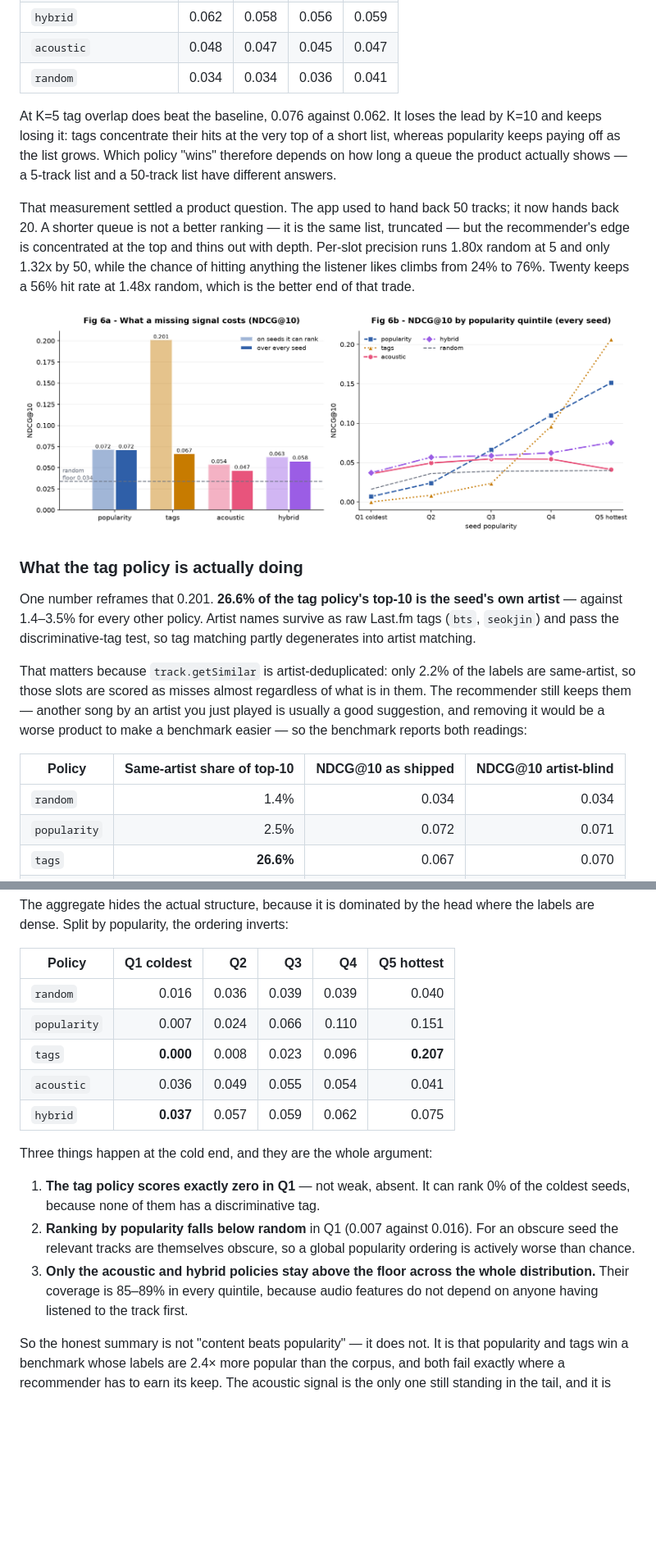
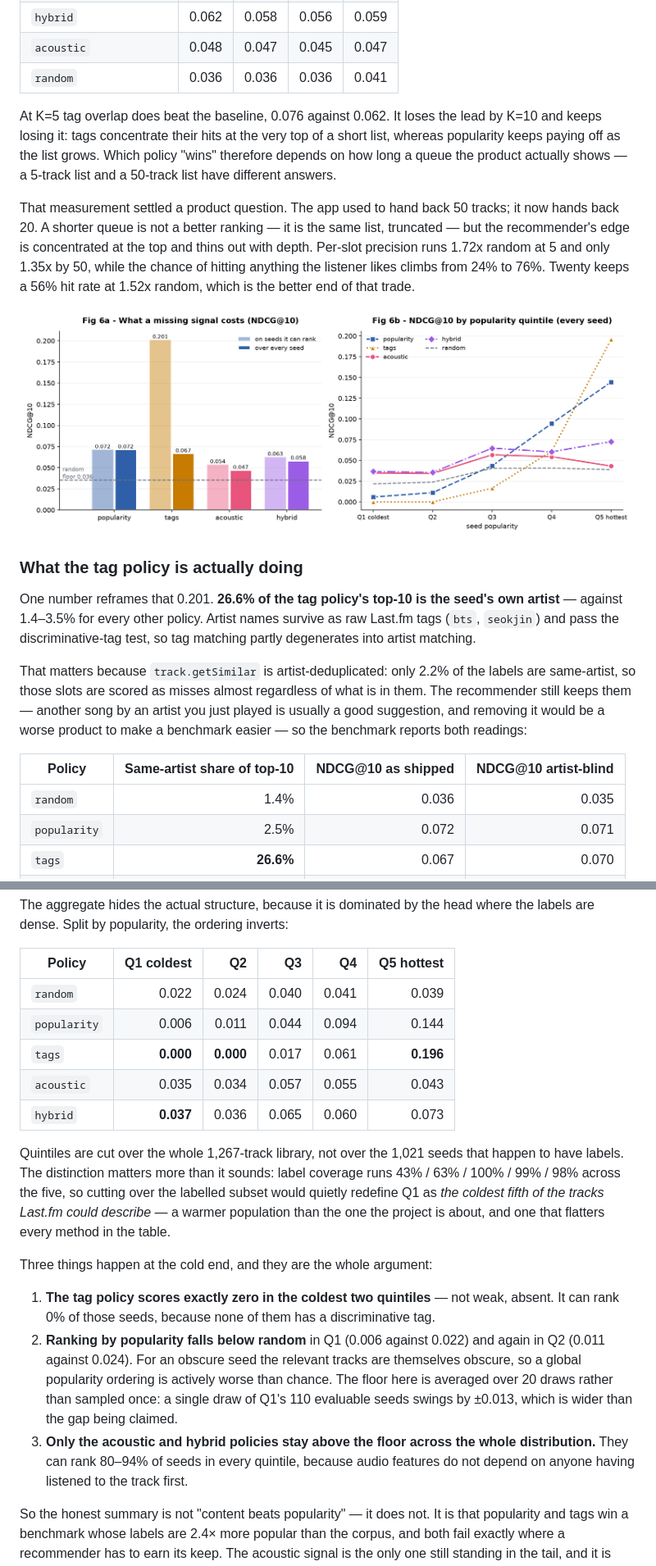
Before and after one commit to snuuym/kpop-rec, a Markdown page: README.md, 2 parts joined by grey strips. Shown at 82% size. GitHub-like rendering; pictures changed too: figures/fig6_ranking_quality.png; blank space fills up the shorter version.

```diff
--- a/README.md
+++ b/README.md
@@ -100,7 +100,7 @@ rather than quoting the K that flatters the conclusion:
 | `tags` | **0.076** | 0.067 | 0.062 | 0.058 |
 | `hybrid` | 0.062 | 0.058 | 0.056 | 0.059 |
 | `acoustic` | 0.048 | 0.047 | 0.045 | 0.047 |
-| `random` | 0.034 | 0.034 | 0.036 | 0.041 |
+| `random` | 0.036 | 0.036 | 0.036 | 0.041 |
 
 At K=5 tag overlap does beat the baseline, 0.076 against 0.062. It loses the
 lead by K=10 and keeps losing it: tags concentrate their hits at the very top
@@ -111,9 +111,9 @@ policy "wins" therefore depends on how long a queue the product actually shows
 That measurement settled a product question. The app used to hand back 50
 tracks; it now hands back 20. A shorter queue is not a better ranking — it is
 the same list, truncated — but the recommender's edge is concentrated at the
-top and thins out with depth. Per-slot precision runs 1.80x random at 5 and
-only 1.32x by 50, while the chance of hitting anything the listener likes
-climbs from 24% to 76%. Twenty keeps a 56% hit rate at 1.48x random, which is
+top and thins out with depth. Per-slot precision runs 1.72x random at 5 and
+only 1.35x by 50, while the chance of hitting anything the listener likes
+climbs from 24% to 76%. Twenty keeps a 56% hit rate at 1.52x random, which is
 the better end of that trade.
 
 ![Ranking quality](figures/fig6_ranking_quality.png)
@@ -133,7 +133,7 @@ product to make a benchmark easier — so the benchmark reports both readings:
 
 | Policy | Same-artist share of top-10 | NDCG@10 as shipped | NDCG@10 artist-blind |
 |---|---:|---:|---:|
-| `random` | 1.4% | 0.034 | 0.034 |
+| `random` | 1.4% | 0.036 | 0.035 |
 | `popularity` | 2.5% | 0.072 | 0.071 |
 | `tags` | **26.6%** | 0.067 | 0.070 |
 | `acoustic` | 2.5% | 0.047 | 0.045 |
@@ -149,22 +149,33 @@ where the labels are dense. Split by popularity, the ordering inverts:
 
 | Policy | Q1 coldest | Q2 | Q3 | Q4 | Q5 hottest |
 |---|---:|---:|---:|---:|---:|
-| `random` | 0.016 | 0.036 | 0.039 | 0.039 | 0.040 |
-| `popularity` | 0.007 | 0.024 | 0.066 | 0.110 | 0.151 |
-| `tags` | **0.000** | 0.008 | 0.023 | 0.096 | **0.207** |
-| `acoustic` | 0.036 | 0.049 | 0.055 | 0.054 | 0.041 |
-| `hybrid` | **0.037** | 0.057 | 0.059 | 0.062 | 0.075 |
+| `random` | 0.022 | 0.024 | 0.040 | 0.041 | 0.039 |
+| `popularity` | 0.006 | 0.011 | 0.044 | 0.094 | 0.144 |
+| `tags` | **0.000** | **0.000** | 0.017 | 0.061 | **0.196** |
+| `acoustic` | 0.035 | 0.034 | 0.057 | 0.055 | 0.043 |
+| `hybrid` | **0.037** | 0.036 | 0.065 | 0.060 | 0.073 |
+
+Quintiles are cut over the whole 1,267-track library, not over the 1,021 seeds
+that happen to have labels. The distinction matters more than it sounds: label
+coverage runs 43% / 63% / 100% / 99% / 98% across the five, so cutting over the
+labelled subset would quietly redefine Q1 as *the coldest fifth of the tracks
+Last.fm could describe* — a warmer population than the one the project is about,
+and one that flatters every method in the table.
 
 Three things happen at the cold end, and they are the whole argument:
 
-1. **The tag policy scores exactly zero in Q1** — not weak, absent. It can rank
-   0% of the coldest seeds, because none of them has a discriminative tag.
-2. **Ranking by popularity falls below random** in Q1 (0.007 against 0.016).
-   For an obscure seed the relevant tracks are themselves obscure, so a global
-   popularity ordering is actively worse than chance.
+1. **The tag policy scores exactly zero in the coldest two quintiles** — not
+   weak, absent. It can rank 0% of those seeds, because none of them has a
+   discriminative tag.
+2. **Ranking by popularity falls below random** in Q1 (0.006 against 0.022) and
+   again in Q2 (0.011 against 0.024). For an obscure seed the relevant tracks
+   are themselves obscure, so a global popularity ordering is actively worse
+   than chance. The floor here is averaged over 20 draws rather than sampled
+   once: a single draw of Q1's 110 evaluable seeds swings by ±0.013, which is
+   wider than the gap being claimed.
 3. **Only the acoustic and hybrid policies stay above the floor across the whole
-   distribution.** Their coverage is 85–89% in every quintile, because audio
-   features do not depend on anyone having listened to the track first.
+   distribution.** They can rank 80–94% of seeds in every quintile, because
+   audio features do not depend on anyone having listened to the track first.
 
 So the honest summary is not "content beats popularity" — it does not. It is
 that popularity and tags win a benchmark whose labels are 2.4× more popular
```
Also changed, not shown: other parts of README.md (+1 -1 lines), reports/eval_summary.md (+19 -15 lines), 3 other files.
